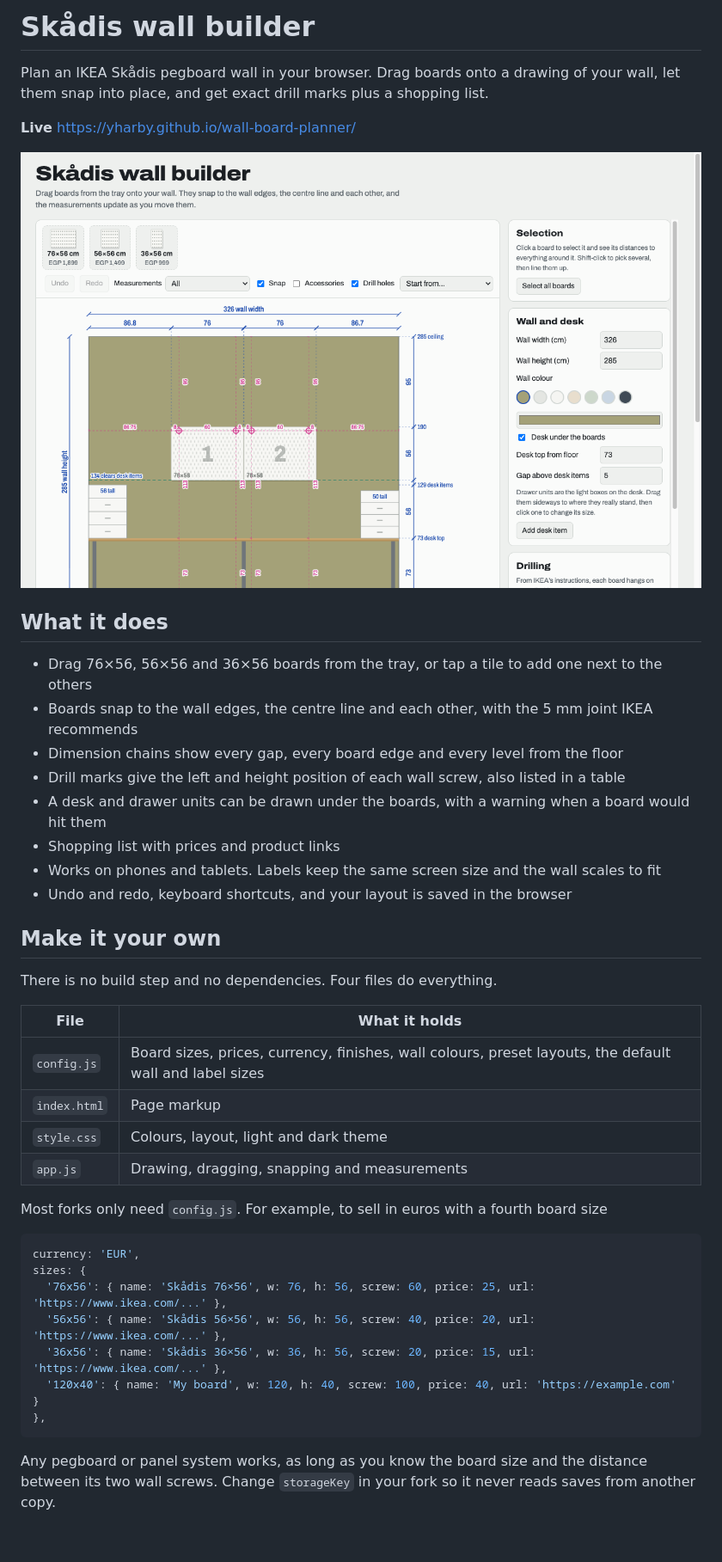
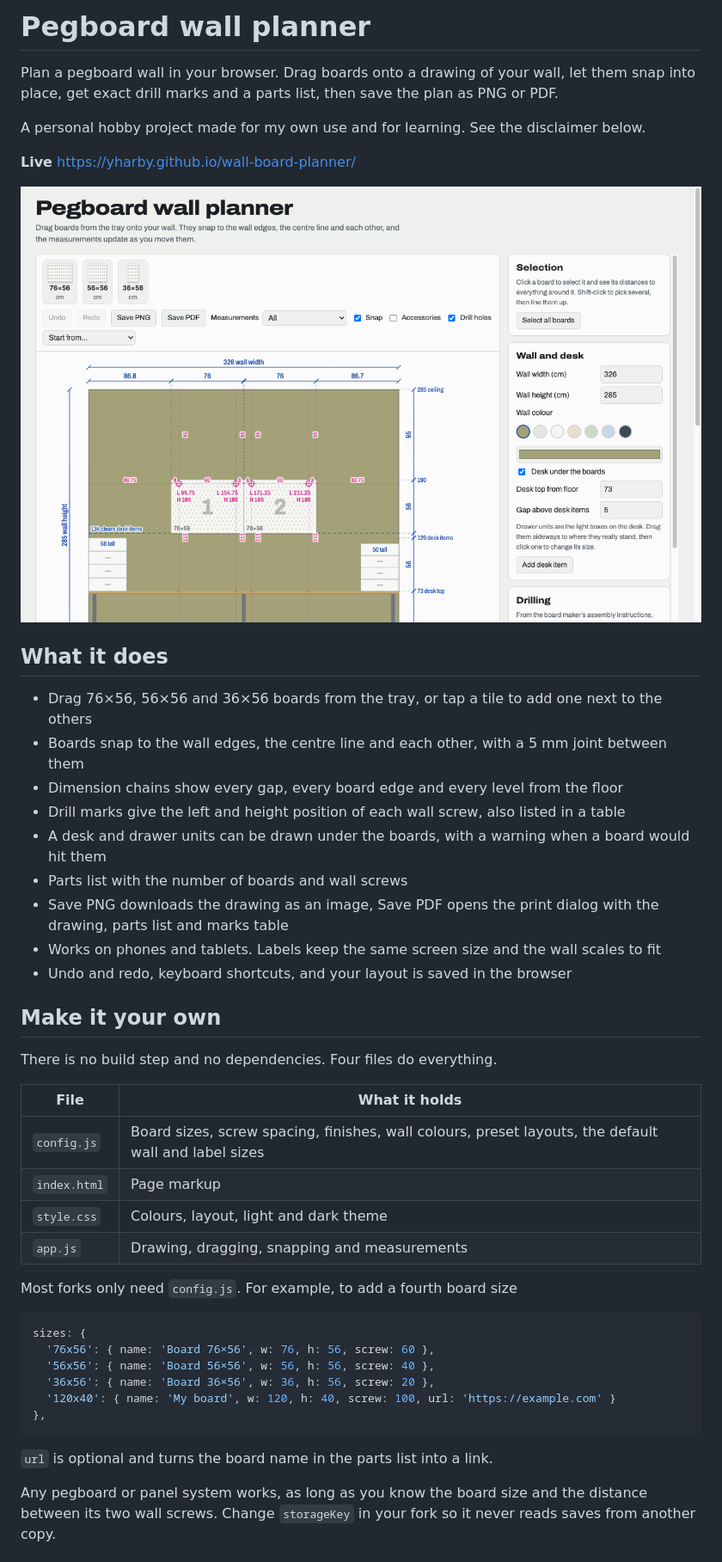
Before and after one commit to yharby/wall-board-planner, a Markdown page: README.md, the part around one of its changes. Shown at 86% size. Rendered like a GitHub page; pictures changed too: preview.png; blank space fills up the shorter version.

````diff
--- a/README.md
+++ b/README.md
@@ -1,6 +1,8 @@
-# Skådis wall builder
+# Pegboard wall planner
 
-Plan an IKEA Skådis pegboard wall in your browser. Drag boards onto a drawing of your wall, let them snap into place, and get exact drill marks plus a shopping list.
+Plan a pegboard wall in your browser. Drag boards onto a drawing of your wall, let them snap into place, get exact drill marks and a parts list, then save the plan as PNG or PDF.
+
+A personal hobby project made for my own use and for learning. See the disclaimer below.
 
 **Live** https://yharby.github.io/wall-board-planner/
 
@@ -9,11 +11,12 @@ Plan an IKEA Skådis pegboard wall in your browser. Drag boards onto a drawing o
 ## What it does
 
 - Drag 76×56, 56×56 and 36×56 boards from the tray, or tap a tile to add one next to the others
-- Boards snap to the wall edges, the centre line and each other, with the 5 mm joint IKEA recommends
+- Boards snap to the wall edges, the centre line and each other, with a 5 mm joint between them
 - Dimension chains show every gap, every board edge and every level from the floor
 - Drill marks give the left and height position of each wall screw, also listed in a table
 - A desk and drawer units can be drawn under the boards, with a warning when a board would hit them
-- Shopping list with prices and product links
+- Parts list with the number of boards and wall screws
+- Save PNG downloads the drawing as an image, Save PDF opens the print dialog with the drawing, parts list and marks table
 - Works on phones and tablets. Labels keep the same screen size and the wall scales to fit
 - Undo and redo, keyboard shortcuts, and your layout is saved in the browser
 
@@ -23,22 +26,23 @@ There is no build step and no dependencies. Four files do everything.
 
 | File | What it holds |
 | --- | --- |
-| `config.js` | Board sizes, prices, currency, finishes, wall colours, preset layouts, the default wall and label sizes |
+| `config.js` | Board sizes, screw spacing, finishes, wall colours, preset layouts, the default wall and label sizes |
 | `index.html` | Page markup |
 | `style.css` | Colours, layout, light and dark theme |
 | `app.js` | Drawing, dragging, snapping and measurements |
 
-Most forks only need `config.js`. For example, to sell in euros with a fourth board size
+Most forks only need `config.js`. For example, to add a fourth board size
 
 ```js
-currency: 'EUR',
 sizes: {
-  '76x56': { name: 'Skådis 76×56', w: 76, h: 56, screw: 60, price: 25, url: 'https://www.ikea.com/...' },
-  '56x56': { name: 'Skådis 56×56', w: 56, h: 56, screw: 40, price: 20, url: 'https://www.ikea.com/...' },
-  '36x56': { name: 'Skådis 36×56', w: 36, h: 56, screw: 20, price: 15, url: 'https://www.ikea.com/...' },
-  '120x40': { name: 'My board', w: 120, h: 40, screw: 100, price: 40, url: 'https://example.com' }
+  '76x56': { name: 'Board 76×56', w: 76, h: 56, screw: 60 },
+  '56x56': { name: 'Board 56×56', w: 56, h: 56, screw: 40 },
+  '36x56': { name: 'Board 36×56', w: 36, h: 56, screw: 20 },
+  '120x40': { name: 'My board', w: 120, h: 40, screw: 100, url: 'https://example.com' }
 },
 ```
+
+`url` is optional and turns the board name in the parts list into a link.
 
 Any pegboard or panel system works, as long as you know the board size and the distance between its two wall screws. Change `storageKey` in your fork so it never reads saves from another copy.
 
````
Also changed, not shown: other parts of README.md (+6 -2 lines), 4 other files.
